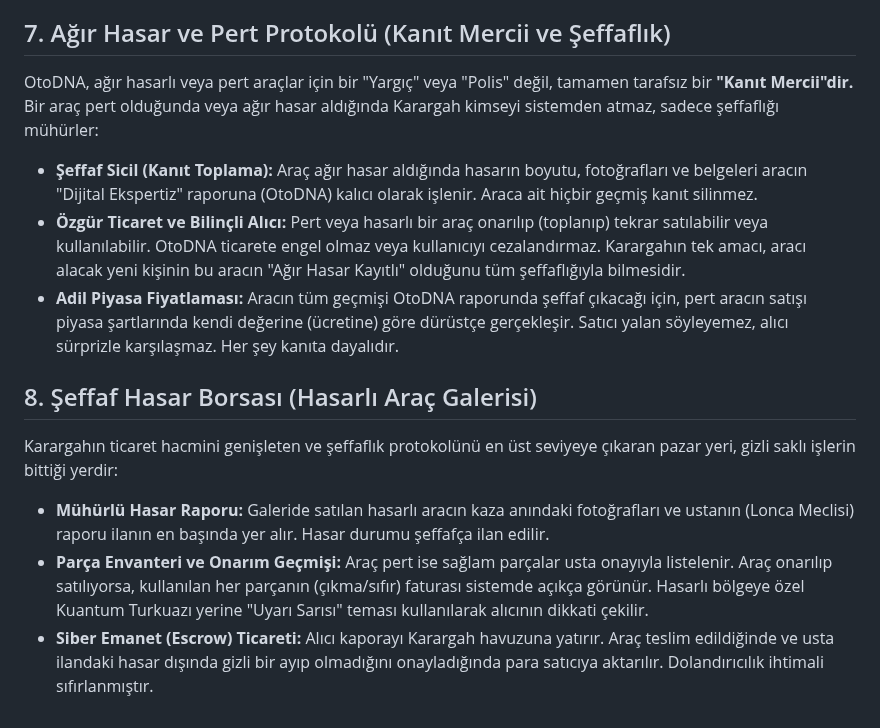
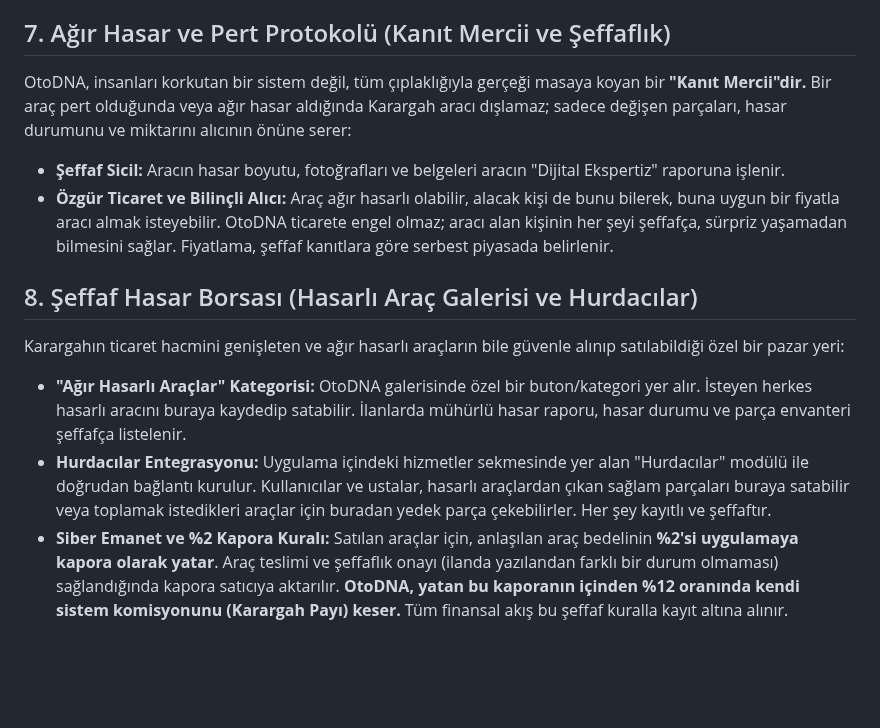
Before and after one commit to hgazicam06-design/OTODNA_CORE, a Markdown page: son.md, the part around the change. GitHub-like rendering; blank space fills up the shorter version.

Commit message:
Ağır hasar/pert protokolü hurdacılar entegrasyonu ve %2 kapora finansal modeliyle yeniden yazıldı

```diff
--- a/son.md
+++ b/son.md
@@ -47,13 +47,12 @@ OtoDNA ekosisteminde motor değişimi ("Aracın Kalp Nakli"), kullanıcıyı yor
 *   **Kuantum Temizlik Protokolü (Arşivleme):** Bir arıza giderildiğinde veya şüphe ortadan kalktığında veri asla silinmez, "ARŞİV/TAMAMLANDI" statüsüne çekilerek pasif radara alınır. Aktif radardaki sarı ünlem (⚠️) kalkar ve alarm iptal edilerek kullanıcıya "Şüpheli bölge başarıyla temizlendi" zafer bildirimi fırlatılır. Bu eşsiz hafıza, gelecekteki olası bir uyuşmazlıkta geçmişi Siber Mahkeme'nin önüne anında döker.
 
 ## 7. Ağır Hasar ve Pert Protokolü (Kanıt Mercii ve Şeffaflık)
-OtoDNA, ağır hasarlı veya pert araçlar için bir "Yargıç" veya "Polis" değil, tamamen tarafsız bir **"Kanıt Mercii"dir.** Bir araç pert olduğunda veya ağır hasar aldığında Karargah kimseyi sistemden atmaz, sadece şeffaflığı mühürler:
-*   **Şeffaf Sicil (Kanıt Toplama):** Araç ağır hasar aldığında hasarın boyutu, fotoğrafları ve belgeleri aracın "Dijital Ekspertiz" raporuna (OtoDNA) kalıcı olarak işlenir. Araca ait hiçbir geçmiş kanıt silinmez.
-*   **Özgür Ticaret ve Bilinçli Alıcı:** Pert veya hasarlı bir araç onarılıp (toplanıp) tekrar satılabilir veya kullanılabilir. OtoDNA ticarete engel olmaz veya kullanıcıyı cezalandırmaz. Karargahın tek amacı, aracı alacak yeni kişinin bu aracın "Ağır Hasar Kayıtlı" olduğunu tüm şeffaflığıyla bilmesidir.
-*   **Adil Piyasa Fiyatlaması:** Aracın tüm geçmişi OtoDNA raporunda şeffaf çıkacağı için, pert aracın satışı piyasa şartlarında kendi değerine (ücretine) göre dürüstçe gerçekleşir. Satıcı yalan söyleyemez, alıcı sürprizle karşılaşmaz. Her şey kanıta dayalıdır.
+OtoDNA, insanları korkutan bir sistem değil, tüm çıplaklığıyla gerçeği masaya koyan bir **"Kanıt Mercii"dir.** Bir araç pert olduğunda veya ağır hasar aldığında Karargah aracı dışlamaz; sadece değişen parçaları, hasar durumunu ve miktarını alıcının önüne serer:
+*   **Şeffaf Sicil:** Aracın hasar boyutu, fotoğrafları ve belgeleri aracın "Dijital Ekspertiz" raporuna işlenir.
+*   **Özgür Ticaret ve Bilinçli Alıcı:** Araç ağır hasarlı olabilir, alacak kişi de bunu bilerek, buna uygun bir fiyatla aracı almak isteyebilir. OtoDNA ticarete engel olmaz; aracı alan kişinin her şeyi şeffafça, sürpriz yaşamadan bilmesini sağlar. Fiyatlama, şeffaf kanıtlara göre serbest piyasada belirlenir.
 
-## 8. Şeffaf Hasar Borsası (Hasarlı Araç Galerisi)
-Karargahın ticaret hacmini genişleten ve şeffaflık protokolünü en üst seviyeye çıkaran pazar yeri, gizli saklı işlerin bittiği yerdir:
-*   **Mühürlü Hasar Raporu:** Galeride satılan hasarlı aracın kaza anındaki fotoğrafları ve ustanın (Lonca Meclisi) raporu ilanın en başında yer alır. Hasar durumu şeffafça ilan edilir.
-*   **Parça Envanteri ve Onarım Geçmişi:** Araç pert ise sağlam parçalar usta onayıyla listelenir. Araç onarılıp satılıyorsa, kullanılan her parçanın (çıkma/sıfır) faturası sistemde açıkça görünür. Hasarlı bölgeye özel Kuantum Turkuazı yerine "Uyarı Sarısı" teması kullanılarak alıcının dikkati çekilir.
-*   **Siber Emanet (Escrow) Ticareti:** Alıcı kaporayı Karargah havuzuna yatırır. Araç teslim edildiğinde ve usta ilandaki hasar dışında gizli bir ayıp olmadığını onayladığında para satıcıya aktarılır. Dolandırıcılık ihtimali sıfırlanmıştır.
+## 8. Şeffaf Hasar Borsası (Hasarlı Araç Galerisi ve Hurdacılar)
+Karargahın ticaret hacmini genişleten ve ağır hasarlı araçların bile güvenle alınıp satılabildiği özel bir pazar yeri:
+*   **"Ağır Hasarlı Araçlar" Kategorisi:** OtoDNA galerisinde özel bir buton/kategori yer alır. İsteyen herkes hasarlı aracını buraya kaydedip satabilir. İlanlarda mühürlü hasar raporu, hasar durumu ve parça envanteri şeffafça listelenir.
+*   **Hurdacılar Entegrasyonu:** Uygulama içindeki hizmetler sekmesinde yer alan "Hurdacılar" modülü ile doğrudan bağlantı kurulur. Kullanıcılar ve ustalar, hasarlı araçlardan çıkan sağlam parçaları buraya satabilir veya toplamak istedikleri araçlar için buradan yedek parça çekebilirler. Her şey kayıtlı ve şeffaftır.
+*   **Siber Emanet ve %2 Kapora Kuralı:** Satılan araçlar için, anlaşılan araç bedelinin **%2'si uygulamaya kapora olarak yatar**. Araç teslimi ve şeffaflık onayı (ilanda yazılandan farklı bir durum olmaması) sağlandığında kapora satıcıya aktarılır. **OtoDNA, yatan bu kaporanın içinden %12 oranında kendi sistem komisyonunu (Karargah Payı) keser.** Tüm finansal akış bu şeffaf kuralla kayıt altına alınır.
```
